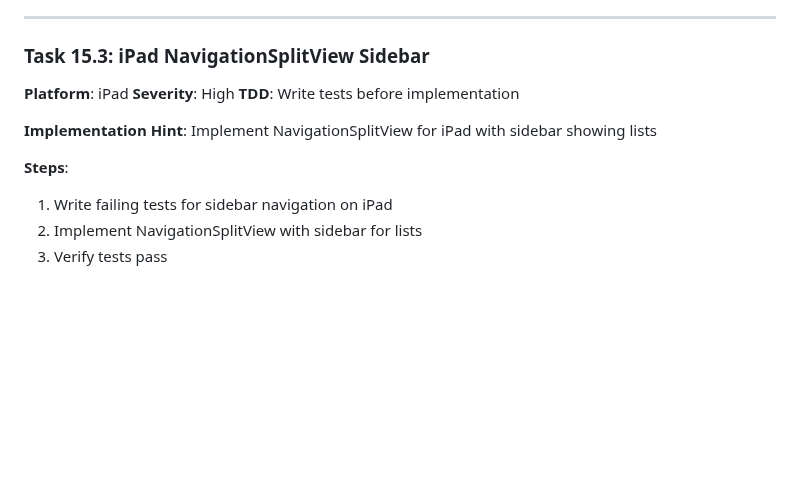
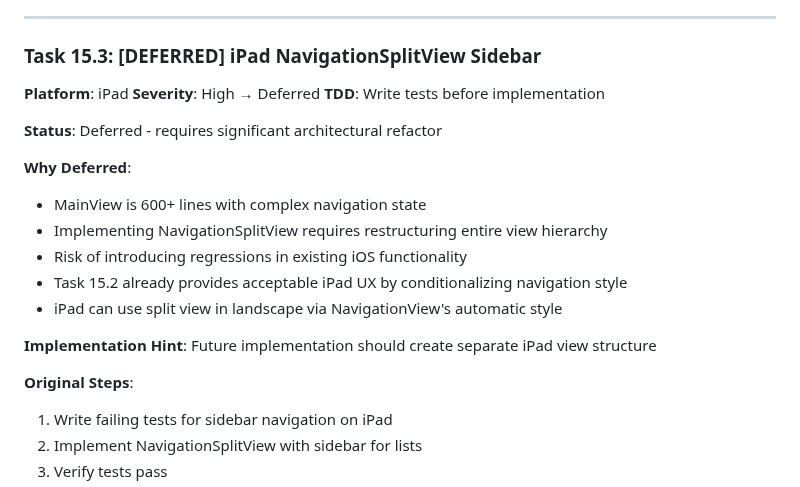
Before and after one commit to chmc/listall, a Markdown page: documentation/TODO.md, the part around the change. GitHub-like rendering; blank space fills up the shorter version.

Commit message:
docs: Task 15.3 - Defer iPad NavigationSplitView implementation
Task 15.3 (iPad NavigationSplitView Sidebar) has been deferred due to:
- MainView is 600+ lines with complex navigation state management
- Implementing NavigationSplitView requires restructuring entire view hierarchy
- Risk of introducing regressions in existing iOS functionality
- Task 15.2 already provides acceptable iPad UX via conditional navigation style

The existing implementation with NavigationView's automatic style allows
iPad to use split view behavior in landscape mode without the risks of
a major architectural refactor.

Co-Authored-By: Claude Opus 4.5 <noreply@anthropic.com>

```diff
--- a/documentation/TODO.md
+++ b/documentation/TODO.md
@@ -212,14 +212,23 @@ Detailed implementation records are preserved in split files for LLM reference.
 
 ---
 
-### Task 15.3: iPad NavigationSplitView Sidebar
+### Task 15.3: [DEFERRED] iPad NavigationSplitView Sidebar
 **Platform**: iPad
-**Severity**: High
+**Severity**: High → Deferred
 **TDD**: Write tests before implementation
 
-**Implementation Hint**: Implement NavigationSplitView for iPad with sidebar showing lists
+**Status**: Deferred - requires significant architectural refactor
 
-**Steps**:
+**Why Deferred**:
+- MainView is 600+ lines with complex navigation state
+- Implementing NavigationSplitView requires restructuring entire view hierarchy
+- Risk of introducing regressions in existing iOS functionality
+- Task 15.2 already provides acceptable iPad UX by conditionalizing navigation style
+- iPad can use split view in landscape via NavigationView's automatic style
+
+**Implementation Hint**: Future implementation should create separate iPad view structure
+
+**Original Steps**:
 1. Write failing tests for sidebar navigation on iPad
 2. Implement NavigationSplitView with sidebar for lists
 3. Verify tests pass
```
